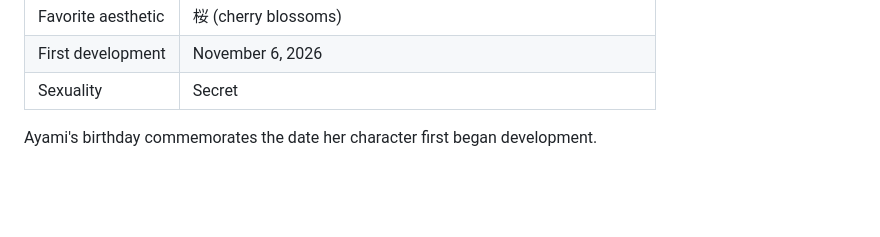
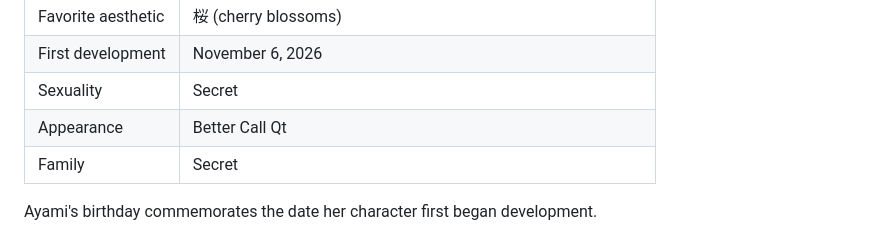
Before and after one commit to pxib/lrcplus, a Markdown page: assets/onboarding/CANON_CHARACTER.md, the part around the change. Drawn GitHub-style; blank space fills up the shorter version.

```diff
--- a/assets/onboarding/CANON_CHARACTER.md
+++ b/assets/onboarding/CANON_CHARACTER.md
@@ -29,6 +29,8 @@ Her dialogue is entirely scripted, using LRCPlus's custom Ren'Py-inspired dialog
 | Favorite aesthetic | 桜 (cherry blossoms) |
 | First development | November 6, 2026 |
 | Sexuality | Secret |
+| Appearance | Better Call Qt |
+| Family | Secret |
 
 Ayami's birthday commemorates the date her character first began development.
 
```
